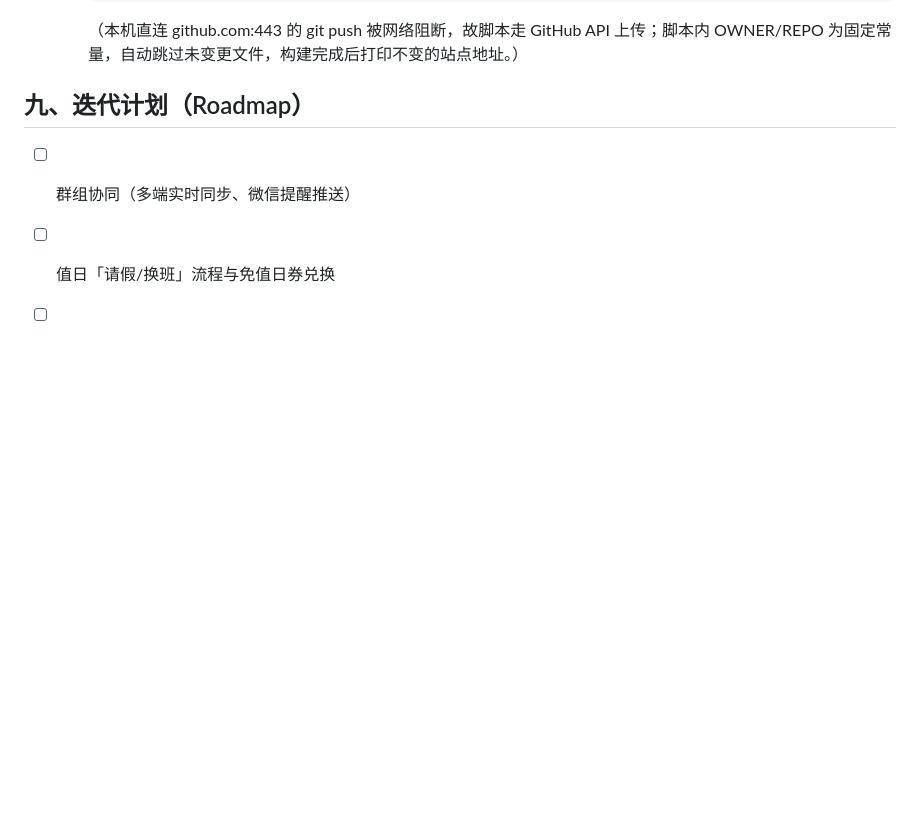
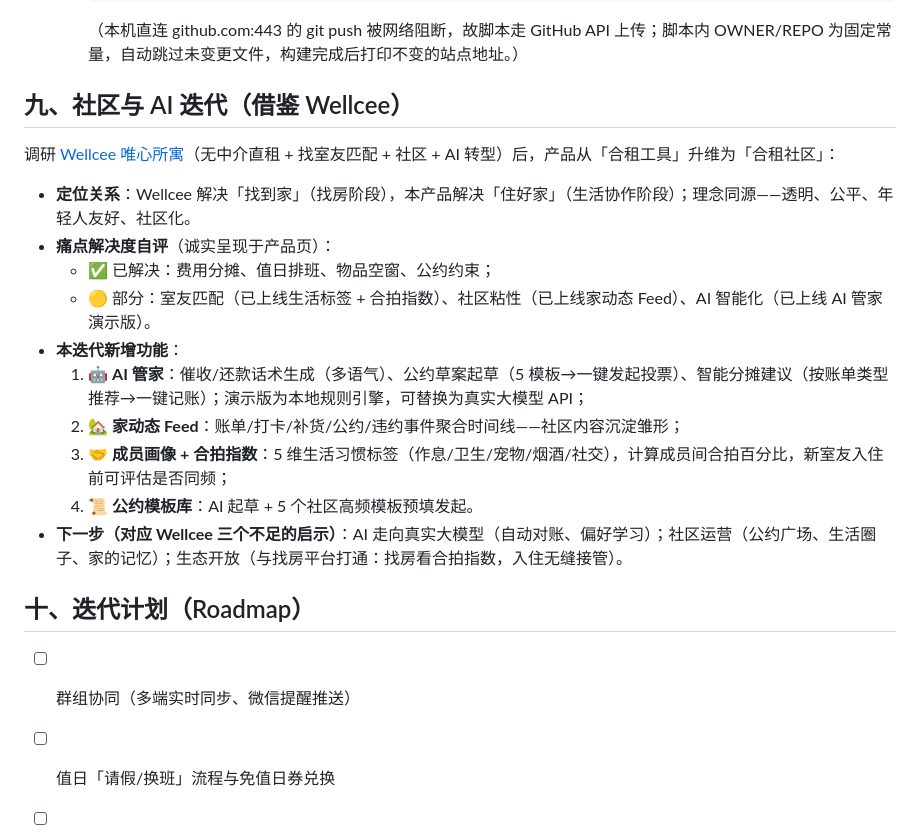
Before and after one commit to fudimo123/hezu-life-manager, a Markdown page: README.md, the part around the change. Rendered like a GitHub page; blank space fills up the shorter version.

````diff
--- a/README.md
+++ b/README.md
@@ -111,7 +111,22 @@
      ```
      （本机直连 github.com:443 的 git push 被网络阻断，故脚本走 GitHub API 上传；脚本内 OWNER/REPO 为固定常量，自动跳过未变更文件，构建完成后打印不变的站点地址。）
 
-## 九、迭代计划（Roadmap）
+## 九、社区与 AI 迭代（借鉴 Wellcee）
+
+调研 [Wellcee 唯心所寓](https://www.wellcee.com/cn/brand-profile)（无中介直租 + 找室友匹配 + 社区 + AI 转型）后，产品从「合租工具」升维为「合租社区」：
+
+- **定位关系**：Wellcee 解决「找到家」（找房阶段），本产品解决「住好家」（生活协作阶段）；理念同源——透明、公平、年轻人友好、社区化。
+- **痛点解决度自评**（诚实呈现于产品页）：
+  - ✅ 已解决：费用分摊、值日排班、物品空窗、公约约束；
+  - 🟡 部分：室友匹配（已上线生活标签 + 合拍指数）、社区粘性（已上线家动态 Feed）、AI 智能化（已上线 AI 管家演示版）。
+- **本迭代新增功能**：
+  1. 🤖 **AI 管家**：催收/还款话术生成（多语气）、公约草案起草（5 模板→一键发起投票）、智能分摊建议（按账单类型推荐→一键记账）；演示版为本地规则引擎，可替换为真实大模型 API；
+  2. 🏡 **家动态 Feed**：账单/打卡/补货/公约/违约事件聚合时间线——社区内容沉淀雏形；
+  3. 🤝 **成员画像 + 合拍指数**：5 维生活习惯标签（作息/卫生/宠物/烟酒/社交），计算成员间合拍百分比，新室友入住前可评估是否同频；
+  4. 📜 **公约模板库**：AI 起草 + 5 个社区高频模板预填发起。
+- **下一步（对应 Wellcee 三个不足的启示）**：AI 走向真实大模型（自动对账、偏好学习）；社区运营（公约广场、生活圈子、家的记忆）；生态开放（与找房平台打通：找房看合拍指数，入住无缝接管）。
+
+## 十、迭代计划（Roadmap）
 
 - [ ] 群组协同（多端实时同步、微信提醒推送）
 - [ ] 值日「请假/换班」流程与免值日券兑换
````
